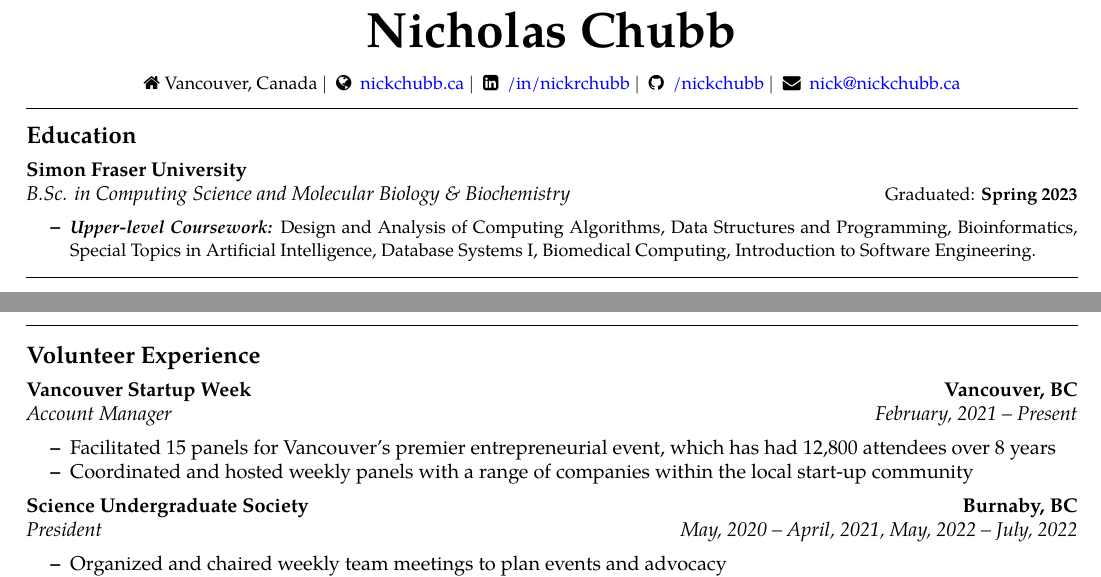
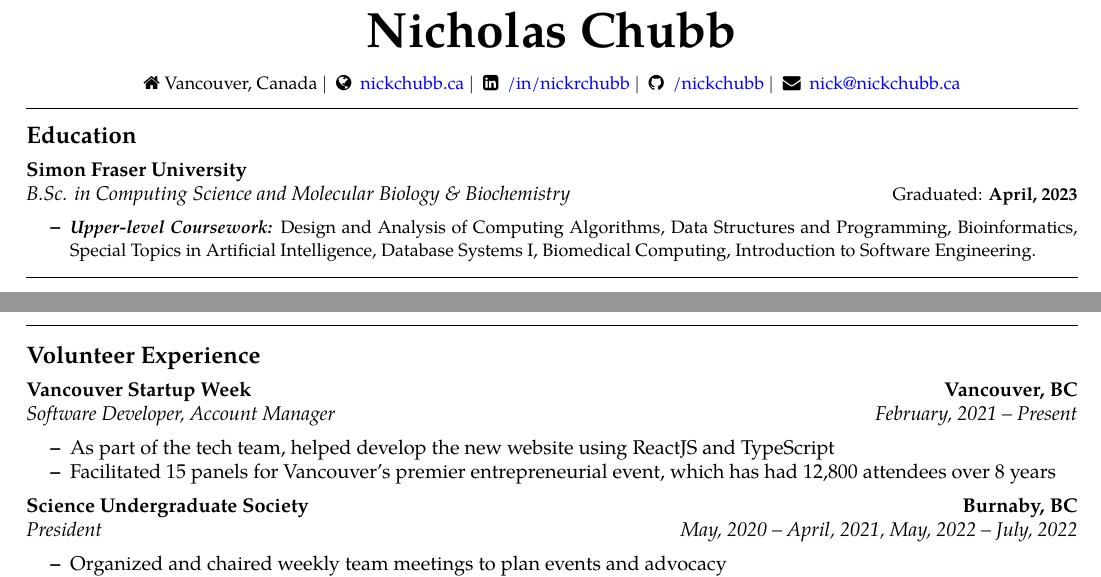
Before and after one commit to NickChubb/Nicholas_Chubb_SWE_Resume, a LaTeX CV (Nicholas_Chubb_SWE_Resume.tex): two parts of the page, joined at a grey line, cut so that both start at the same text. Compiled offline with pdfLaTeX.

Commit message:
update VSW swe

```diff
--- a/Nicholas_Chubb_SWE_Resume.tex
+++ b/Nicholas_Chubb_SWE_Resume.tex
@@ -86,7 +86,7 @@
 	\\
 	\headerrow
 		{\textit{B.Sc. in Computing Science and Molecular Biology \& Biochemistry}}
-		{\small{{Graduated:} \textbf{Spring 2023}}}
+		{\small{{Graduated:} \textbf{April, 2023}}}
 
 	\item[]
 	\begin{itemize}
@@ -340,14 +340,14 @@
 	    {\textbf{Vancouver, BC}}
     \\
 	\headerrow
-		{\emph{Account Manager}}
+		{\emph{Software Developer, Account Manager}}
 		{\emph{February, 2021 -- Present}}
 
 % 	\vspace{-.3em}
 
 	\begin{itemize*}
+            \item As part of the tech team, helped develop the new website using ReactJS and TypeScript
 	    \item Facilitated 15 panels for Vancouver's premier entrepreneurial event, which has had 12,800 attendees over 8 years
-		\item Coordinated and hosted weekly panels with a range of companies within the local start-up community
 	\end{itemize*}
 
 % 	\vspace{-.3em}
```
